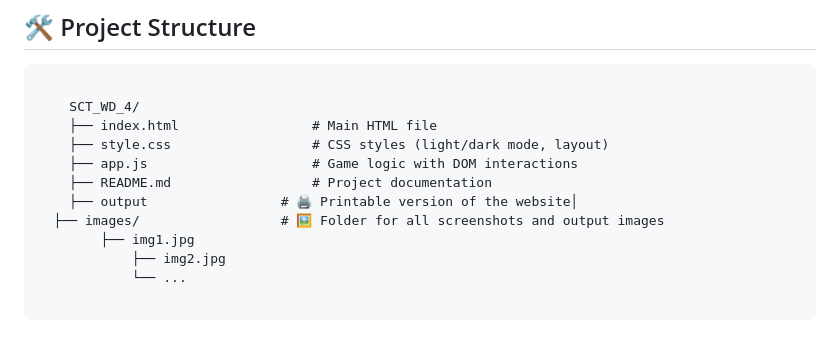
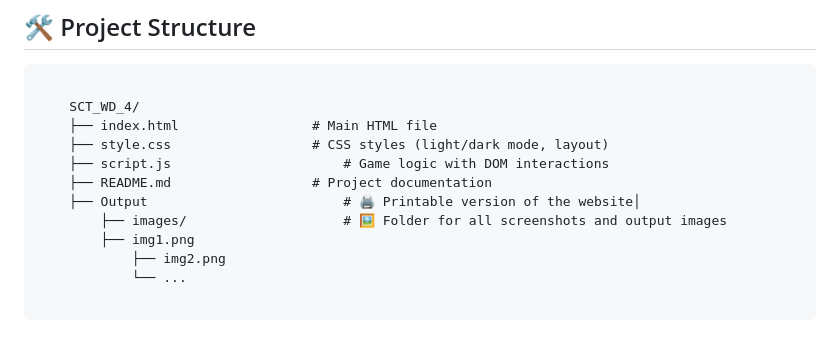
Before and after one commit to SyedFarooq2782/SCT_WD_4, a Markdown page: README.md, the part around the change. GitHub-like rendering.

````diff
--- a/README.md
+++ b/README.md
@@ -54,12 +54,12 @@ Welcome to the Smart To-Do web application repository! This is a dynamic, browse
 	SCT_WD_4/
 	├── index.html           	   # Main HTML file
 	├── style.css            	   # CSS styles (light/dark mode, layout)
-	├── app.js               	   # Game logic with DOM interactions
+	├── script.js               	   # Game logic with DOM interactions
 	├── README.md            	   # Project documentation
-	├── output          	   # 🖨️ Printable version of the website│
-  ├── images/             	   # 🖼️ Folder for all screenshots and output images
-   		├── img1.jpg
-    		├── img2.jpg
+	├── Output          	           # 🖨️ Printable version of the website│
+        ├── images/             	   # 🖼️ Folder for all screenshots and output images
+   		├── img1.png
+    		├── img2.png
     		└── ...
 
 ```
````
